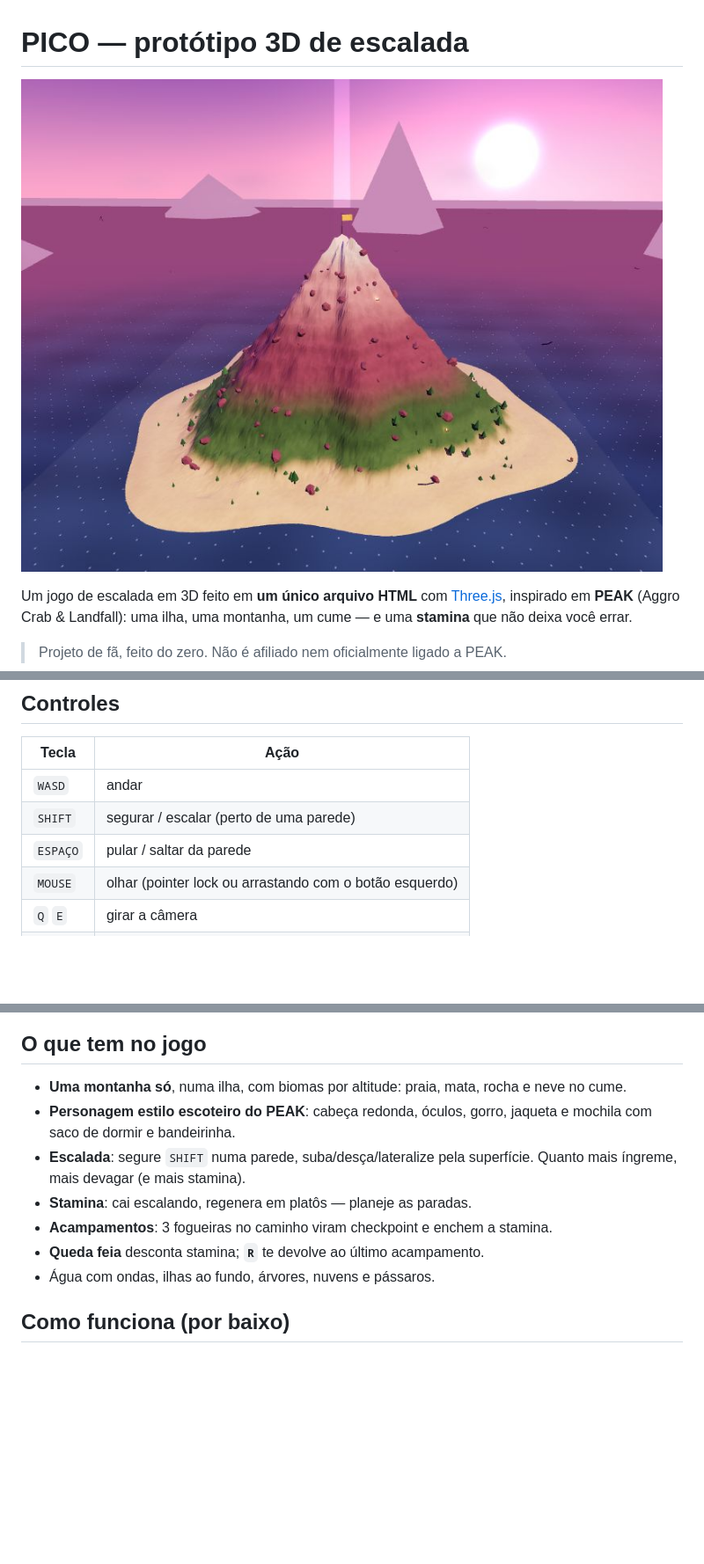
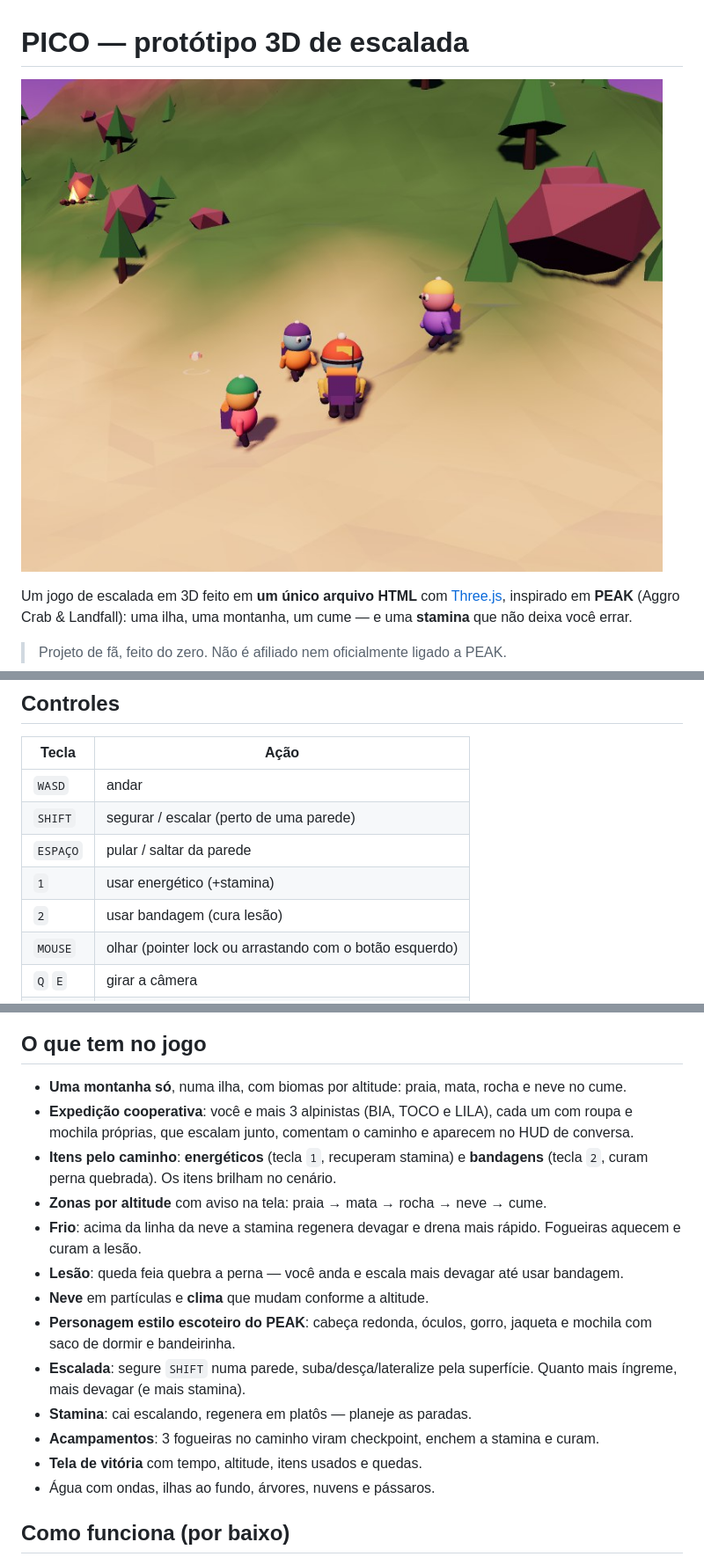
Before and after one commit to guilhermejesus777/jogoPEAK-teste1, a Markdown page: README.md, 3 parts joined by grey strips. Shown at 88% size. Drawn GitHub-style; pictures changed too: preview.jpg; blank space fills up the shorter version.

Commit message:
Expedicao co-op: companheiros, zonas, itens, frio, lesao e neve (inspirado no trailer de PEAK)

```diff
--- a/README.md
+++ b/README.md
@@ -32,6 +32,8 @@ Também dá para abrir o `index.html` direto — precisa de internet só para ca
 | `WASD` | andar |
 | `SHIFT` | segurar / escalar (perto de uma parede) |
 | `ESPAÇO` | pular / saltar da parede |
+| `1` | usar energético (+stamina) |
+| `2` | usar bandagem (cura lesão) |
 | `MOUSE` | olhar (pointer lock ou arrastando com o botão esquerdo) |
 | `Q` `E` | girar a câmera |
 | `RODA` | zoom |
@@ -44,13 +46,22 @@ Também dá para abrir o `index.html` direto — precisa de internet só para ca
 ## O que tem no jogo
 
 - **Uma montanha só**, numa ilha, com biomas por altitude: praia, mata, rocha e neve no cume.
+- **Expedição cooperativa**: você e mais 3 alpinistas (BIA, TOCO e LILA), cada um com roupa e
+  mochila próprias, que escalam junto, comentam o caminho e aparecem no HUD de conversa.
+- **Itens pelo caminho**: **energéticos** (tecla `1`, recuperam stamina) e **bandagens**
+  (tecla `2`, curam perna quebrada). Os itens brilham no cenário.
+- **Zonas por altitude** com aviso na tela: praia → mata → rocha → neve → cume.
+- **Frio**: acima da linha da neve a stamina regenera devagar e drena mais rápido.
+  Fogueiras aquecem e curam a lesão.
+- **Lesão**: queda feia quebra a perna — você anda e escala mais devagar até usar bandagem.
+- **Neve** em partículas e **clima** que mudam conforme a altitude.
 - **Personagem estilo escoteiro do PEAK**: cabeça redonda, óculos, gorro, jaqueta e mochila com
   saco de dormir e bandeirinha.
 - **Escalada**: segure `SHIFT` numa parede, suba/desça/lateralize pela superfície.
   Quanto mais íngreme, mais devagar (e mais stamina).
 - **Stamina**: cai escalando, regenera em platôs — planeje as paradas.
-- **Acampamentos**: 3 fogueiras no caminho viram checkpoint e enchem a stamina.
-- **Queda feia** desconta stamina; **`R`** te devolve ao último acampamento.
+- **Acampamentos**: 3 fogueiras no caminho viram checkpoint, enchem a stamina e curam.
+- **Tela de vitória** com tempo, altitude, itens usados e quedas.
 - Água com ondas, ilhas ao fundo, árvores, nuvens e pássaros.
 
 ## Como funciona (por baixo)
```
Also changed, not shown: 1 other file.
